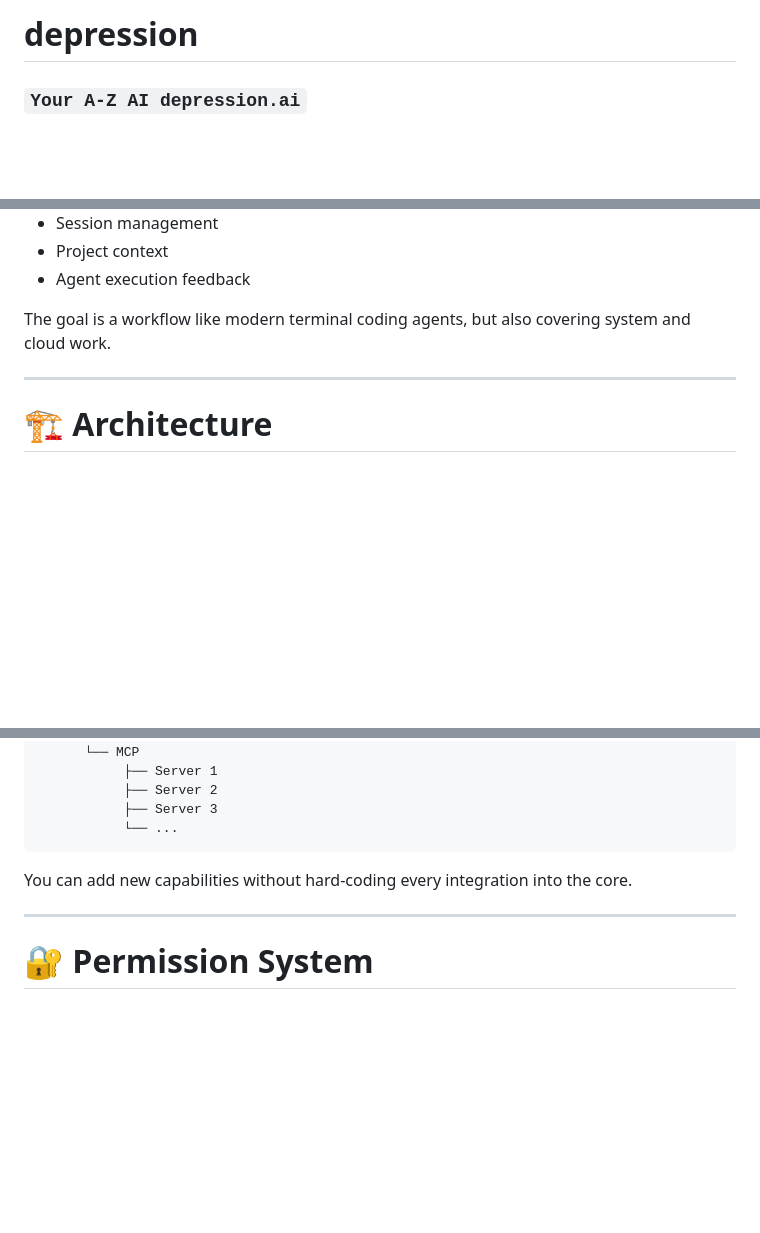
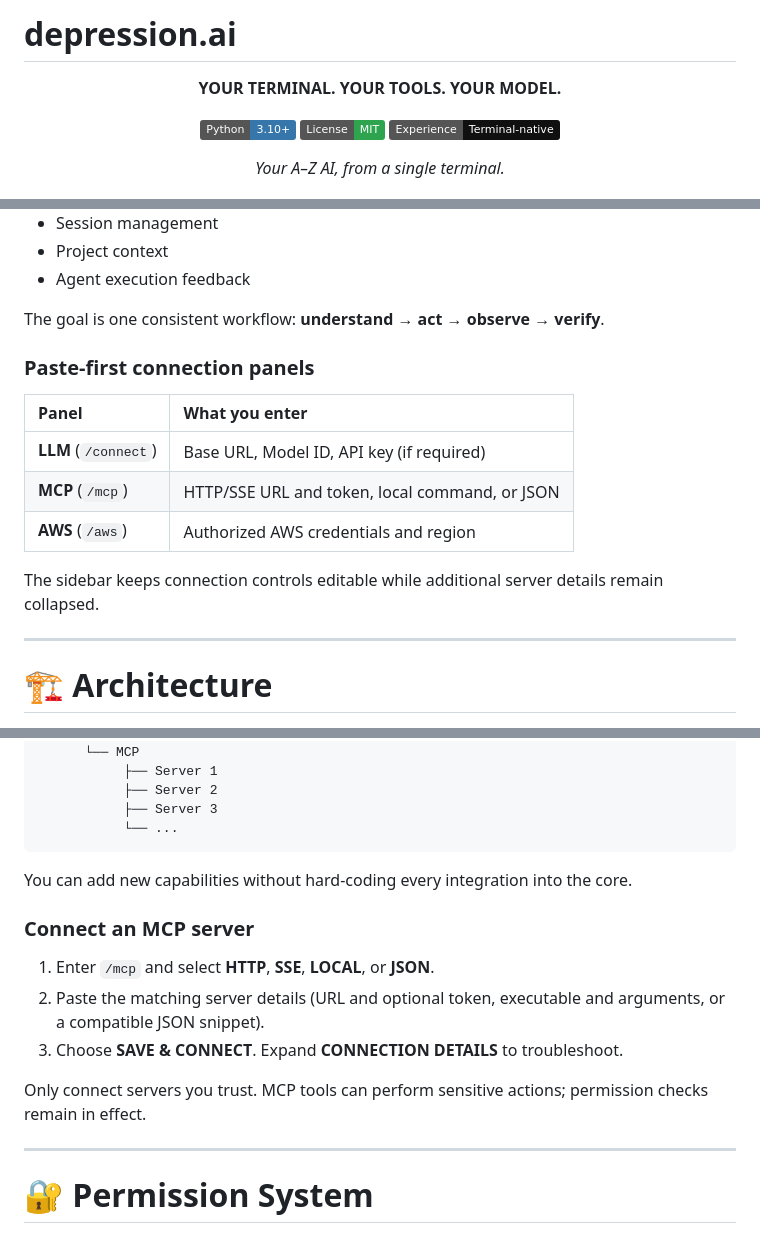
Before and after one commit to rnaveenpatil/depression.ai, a Markdown page: README.md, 3 parts joined by grey strips. Rendered like a GitHub page; badges without logos; blank space fills up the shorter version.

```diff
--- a/README.md
+++ b/README.md
@@ -1,6 +1,14 @@
-# depression
-
-### `Your A-Z AI depression.ai`
+# depression.ai
+
+<p align="center"><strong>YOUR TERMINAL. YOUR TOOLS. YOUR MODEL.</strong></p>
+
+<p align="center">
+  <img alt="Python 3.10+" src="https://img.shields.io/badge/Python-3.10%2B-3776AB?logo=python&logoColor=white">
+  <img alt="MIT License" src="https://img.shields.io/badge/License-MIT-2ea44f">
+  <img alt="Terminal-native" src="https://img.shields.io/badge/Experience-Terminal--native-101010">
+</p>
+
+<p align="center"><em>Your A–Z AI, from a single terminal.</em></p>
 
 <p align="center">
   <img src="https://raw.githubusercontent.com/rnaveenpatil/depression.ai/main/assets/tui.png" alt="depression.ai TUI" width="900">
@@ -319,7 +342,17 @@ Everything happens in one workspace:
 * Project context
 * Agent execution feedback
 
-The goal is a workflow like modern terminal coding agents, but also covering system and cloud work.
+The goal is one consistent workflow: **understand → act → observe → verify**.
+
+### Paste-first connection panels
+
+| Panel | What you enter |
+| :-- | :-- |
+| **LLM** (`/connect`) | Base URL, Model ID, API key (if required) |
+| **MCP** (`/mcp`) | HTTP/SSE URL and token, local command, or JSON |
+| **AWS** (`/aws`) | Authorized AWS credentials and region |
+
+The sidebar keeps connection controls editable while additional server details remain collapsed.
 
 ---
 
@@ -1120,6 +1153,14 @@ depression.ai
 
 You can add new capabilities without hard-coding every integration into the core.
 
+### Connect an MCP server
+
+1. Enter `/mcp` and select **HTTP**, **SSE**, **LOCAL**, or **JSON**.
+2. Paste the matching server details (URL and optional token, executable and arguments, or a compatible JSON snippet).
+3. Choose **SAVE & CONNECT**. Expand **CONNECTION DETAILS** to troubleshoot.
+
+Only connect servers you trust. MCP tools can perform sensitive actions; permission checks remain in effect.
+
 ---
 
 # 🔐 Permission System
```
Also changed, not shown: other parts of README.md (+25 -10 lines).
